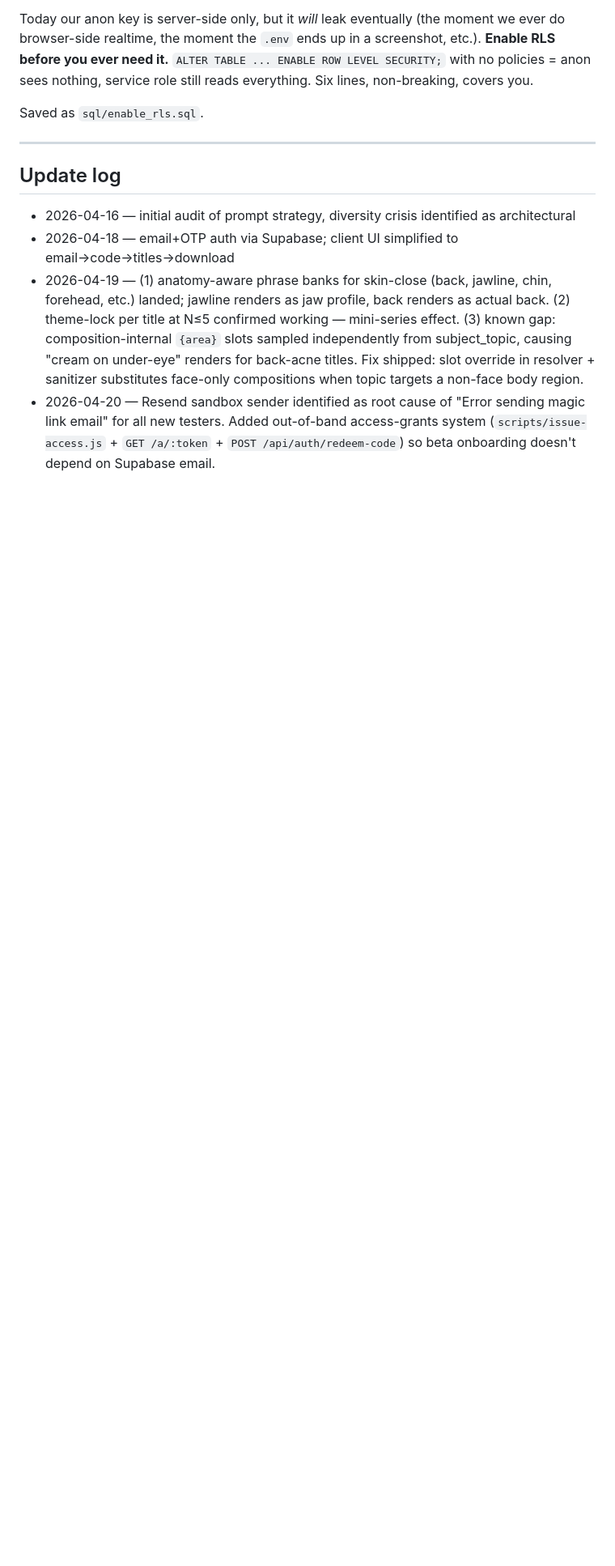
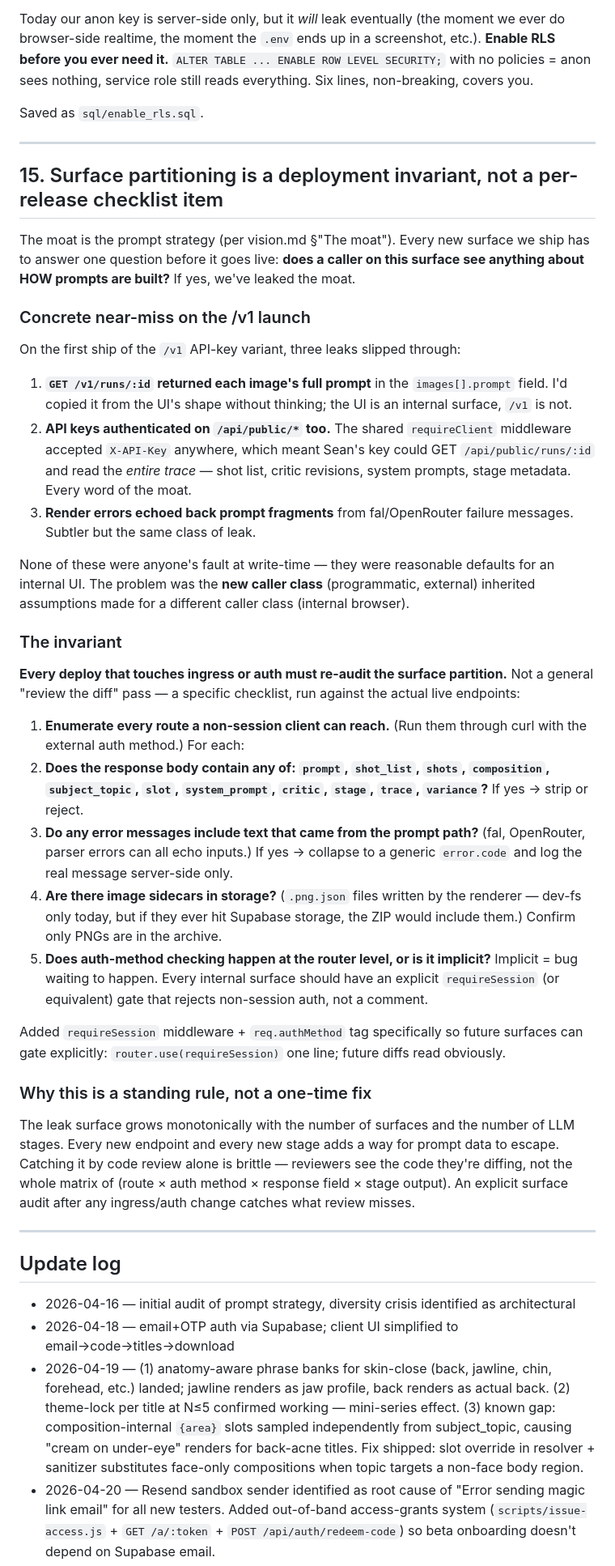
Before and after one commit to Case-SP/Image-Blaster, a Markdown page: learnings.md, the part around one of its changes. Shown at 81% size. GitHub-like rendering; blank space fills up the shorter version.

Commit message:
docs: §15 — surface partitioning as deployment invariant
Caught three moat-leak paths on the first /v1 ship (prompt field in
response, API keys reaching /api/public/*, errors echoing prompts).
Documents the 5-point surface audit required on any ingress/auth
deploy going forward.

```diff
--- a/learnings.md
+++ b/learnings.md
@@ -229,6 +229,38 @@ Saved as `sql/enable_rls.sql`.
 
 ---
 
+## 15. Surface partitioning is a deployment invariant, not a per-release checklist item
+
+The moat is the prompt strategy (per vision.md §"The moat"). Every new surface we ship has to answer one question before it goes live: **does a caller on this surface see anything about HOW prompts are built?** If yes, we've leaked the moat.
+
+### Concrete near-miss on the /v1 launch
+
+On the first ship of the `/v1` API-key variant, three leaks slipped through:
+
+1. **`GET /v1/runs/:id` returned each image's full prompt** in the `images[].prompt` field. I'd copied it from the UI's shape without thinking; the UI is an internal surface, `/v1` is not.
+2. **API keys authenticated on `/api/public/*` too.** The shared `requireClient` middleware accepted `X-API-Key` anywhere, which meant Sean's key could GET `/api/public/runs/:id` and read the *entire trace* — shot list, critic revisions, system prompts, stage metadata. Every word of the moat.
+3. **Render errors echoed back prompt fragments** from fal/OpenRouter failure messages. Subtler but the same class of leak.
+
+None of these were anyone's fault at write-time — they were reasonable defaults for an internal UI. The problem was the **new caller class** (programmatic, external) inherited assumptions made for a different caller class (internal browser).
+
+### The invariant
+
+**Every deploy that touches ingress or auth must re-audit the surface partition.** Not a general "review the diff" pass — a specific checklist, run against the actual live endpoints:
+
+1. **Enumerate every route a non-session client can reach.** (Run them through curl with the external auth method.) For each:
+2. **Does the response body contain any of: `prompt`, `shot_list`, `shots`, `composition`, `subject_topic`, `slot`, `system_prompt`, `critic`, `stage`, `trace`, `variance`?** If yes → strip or reject.
+3. **Do any error messages include text that came from the prompt path?** (fal, OpenRouter, parser errors can all echo inputs.) If yes → collapse to a generic `error.code` and log the real message server-side only.
+4. **Are there image sidecars in storage?** (`.png.json` files written by the renderer — dev-fs only today, but if they ever hit Supabase storage, the ZIP would include them.) Confirm only PNGs are in the archive.
+5. **Does auth-method checking happen at the router level, or is it implicit?** Implicit = bug waiting to happen. Every internal surface should have an explicit `requireSession` (or equivalent) gate that rejects non-session auth, not a comment.
+
+Added `requireSession` middleware + `req.authMethod` tag specifically so future surfaces can gate explicitly: `router.use(requireSession)` one line; future diffs read obviously.
+
+### Why this is a standing rule, not a one-time fix
+
+The leak surface grows monotonically with the number of surfaces and the number of LLM stages. Every new endpoint and every new stage adds a way for prompt data to escape. Catching it by code review alone is brittle — reviewers see the code they're diffing, not the whole matrix of (route × auth method × response field × stage output). An explicit surface audit after any ingress/auth change catches what review misses.
+
+---
+
 ## Update log
 - 2026-04-16 — initial audit of prompt strategy, diversity crisis identified as architectural
 - 2026-04-18 — email+OTP auth via Supabase; client UI simplified to email→code→titles→download
```
Also changed, not shown: other parts of learnings.md (+2 -0 lines).
